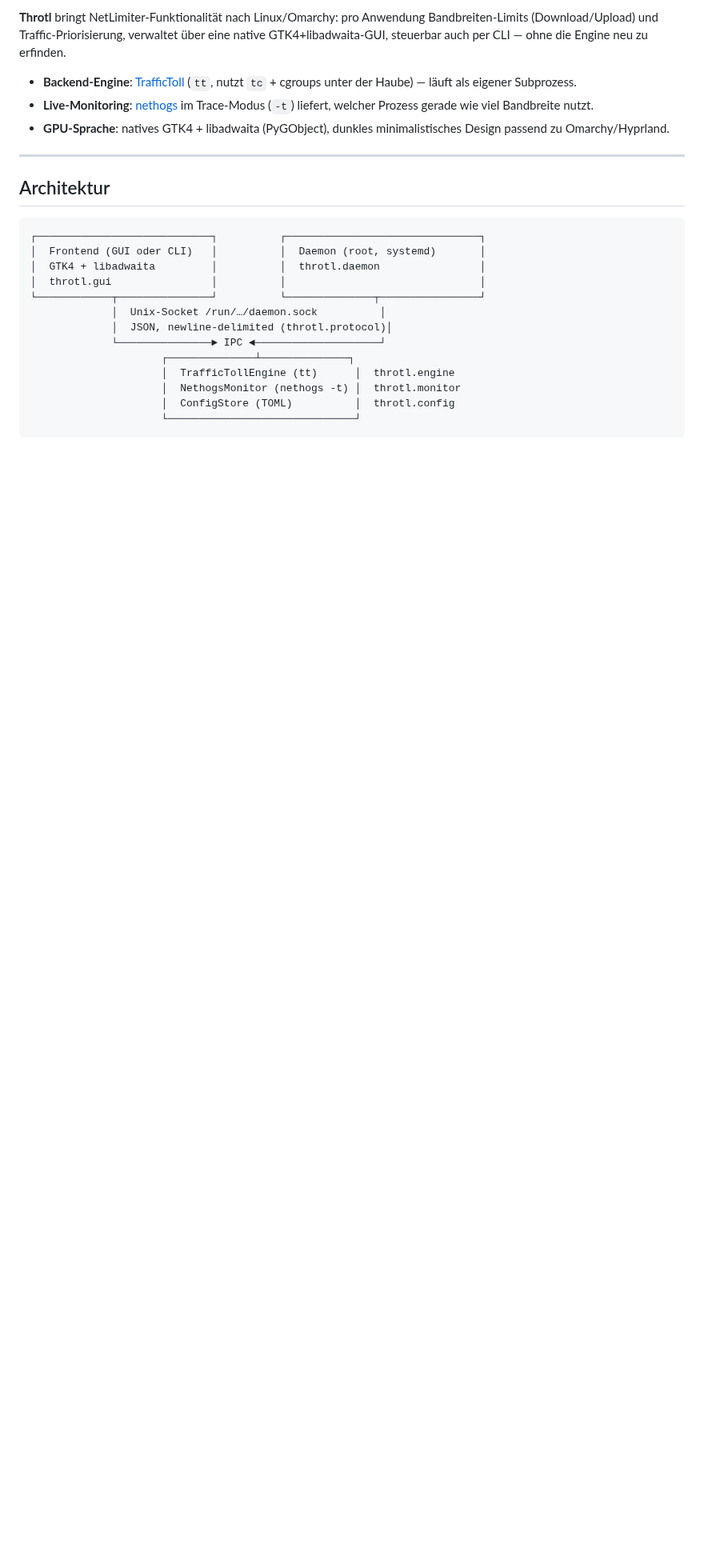
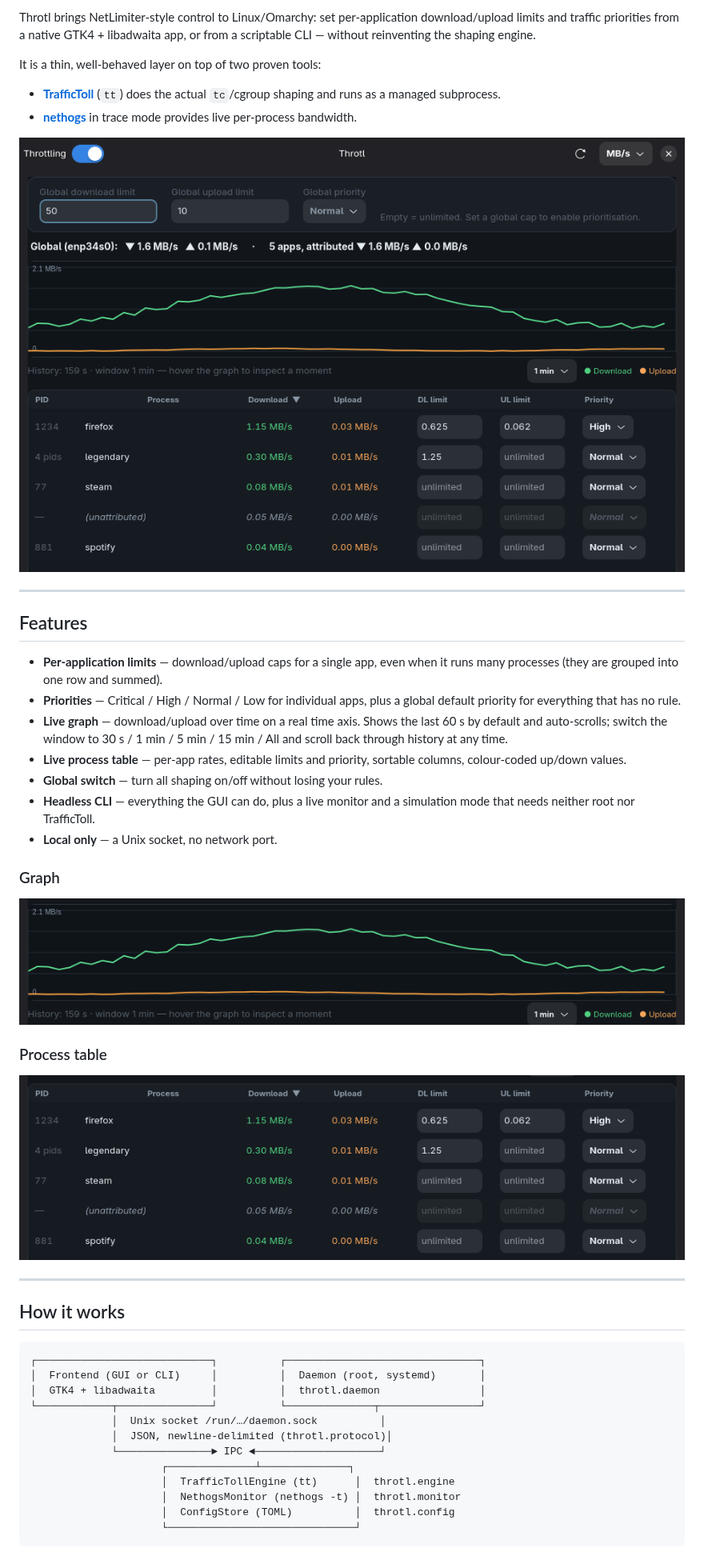
Before and after one commit to Flenser42/throtl, a Markdown page: README.md, the part around one of its changes. Shown at 80% size. Drawn GitHub-style; pictures changed too: docs/graph.png (added), docs/table.png (added); blank space fills up the shorter version.

````diff
--- a/README.md
+++ b/README.md
@@ -6,27 +9,53 @@
 
-**Throtl** bringt NetLimiter-Funktionalität nach Linux/Omarchy: pro Anwendung
-Bandbreiten-Limits (Download/Upload) und Traffic-Priorisierung, verwaltet über
-eine native GTK4+libadwaita-GUI, steuerbar auch per CLI — ohne die Engine neu
-zu erfinden.
+Throtl brings NetLimiter-style control to Linux/Omarchy: set per-application
+download/upload limits and traffic priorities from a native GTK4 + libadwaita
+app, or from a scriptable CLI — without reinventing the shaping engine.
 
-- **Backend-Engine**: [TrafficToll](https://github.com/cryzed/TrafficToll)
-  (`tt`, nutzt `tc` + cgroups unter der Haube) — läuft als eigener Subprozess.
-- **Live-Monitoring**: [nethogs](https://github.com/raboof/nethogs) im
-  Trace-Modus (`-t`) liefert, welcher Prozess gerade wie viel Bandbreite nutzt.
-- **GPU-Sprache**: natives GTK4 + libadwaita (PyGObject), dunkles
-  minimalistisches Design passend zu Omarchy/Hyprland.
+It is a thin, well-behaved layer on top of two proven tools:
+
+- **[TrafficToll](https://github.com/cryzed/TrafficToll)** (`tt`) does the actual
+  `tc`/cgroup shaping and runs as a managed subprocess.
+- **[nethogs](https://github.com/raboof/nethogs)** in trace mode provides live
+  per-process bandwidth.
+
+![Throtl main window](docs/screenshot.png)
 
 ---
 
-## Architektur
+## Features
+
+- **Per-application limits** — download/upload caps for a single app, even when
+  it runs many processes (they are grouped into one row and summed).
+- **Priorities** — Critical / High / Normal / Low for individual apps, plus a
+  global default priority for everything that has no rule.
+- **Live graph** — download/upload over time on a real time axis. Shows the last
+  60 s by default and auto-scrolls; switch the window to 30 s / 1 min / 5 min /
+  15 min / All and scroll back through history at any time.
+- **Live process table** — per-app rates, editable limits and priority, sortable
+  columns, colour-coded up/down values.
+- **Global switch** — turn all shaping on/off without losing your rules.
+- **Headless CLI** — everything the GUI can do, plus a live monitor and a
+  simulation mode that needs neither root nor TrafficToll.
+- **Local only** — a Unix socket, no network port.
+
+### Graph
+
+![Bandwidth graph](docs/graph.png)
+
+### Process table
+
+![Process table](docs/table.png)
+
+---
+
+## How it works
 
 ```
 ┌────────────────────────────┐          ┌───────────────────────────────┐
-│  Frontend (GUI oder CLI)   │          │  Daemon (root, systemd)       │
+│  Frontend (GUI or CLI)     │          │  Daemon (root, systemd)       │
 │  GTK4 + libadwaita         │          │  throtl.daemon                │
-│  throtl.gui                │          │                               │
 └────────────┬───────────────┘          └──────────────┬────────────────┘
-             │  Unix-Socket /run/…/daemon.sock          │
+             │  Unix socket /run/…/daemon.sock          │
              │  JSON, newline-delimited (throtl.protocol)│
              └───────────────► IPC ◄────────────────────┘
                      ┌──────────────┴──────────────┐
````
Also changed, not shown: other parts of README.md (+169 -157 lines), docs/TESTING.md (+68 -68 lines).
